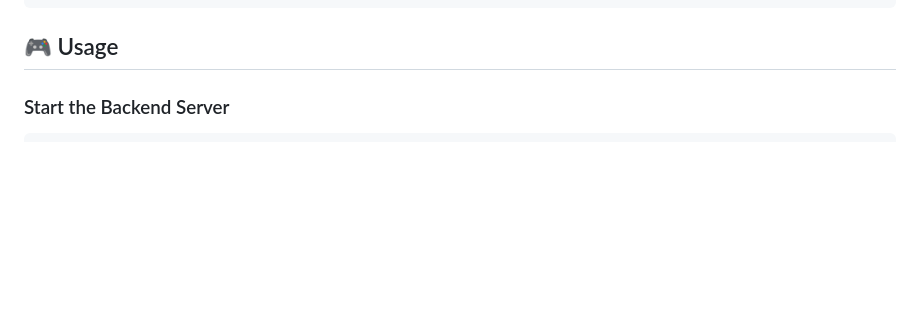
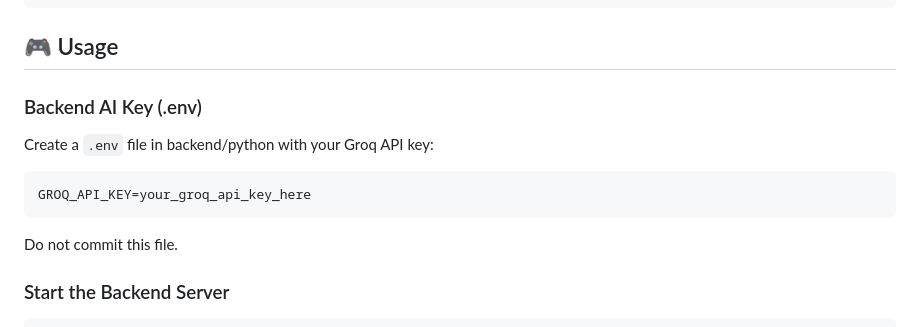
Before and after one commit to hmahmoud2211/Night-Vision-System, a Markdown page: README.md, the part around the change. Rendered like a GitHub page; blank space fills up the shorter version.

````diff
--- a/README.md
+++ b/README.md
@@ -90,6 +90,13 @@ pip install -r requirements.txt
 ```
 
 ## 🎮 Usage
+
+### Backend AI Key (.env)
+Create a `.env` file in backend/python with your Groq API key:
+```bash
+GROQ_API_KEY=your_groq_api_key_here
+```
+Do not commit this file.
 
 ### Start the Backend Server
 ```bash
````
